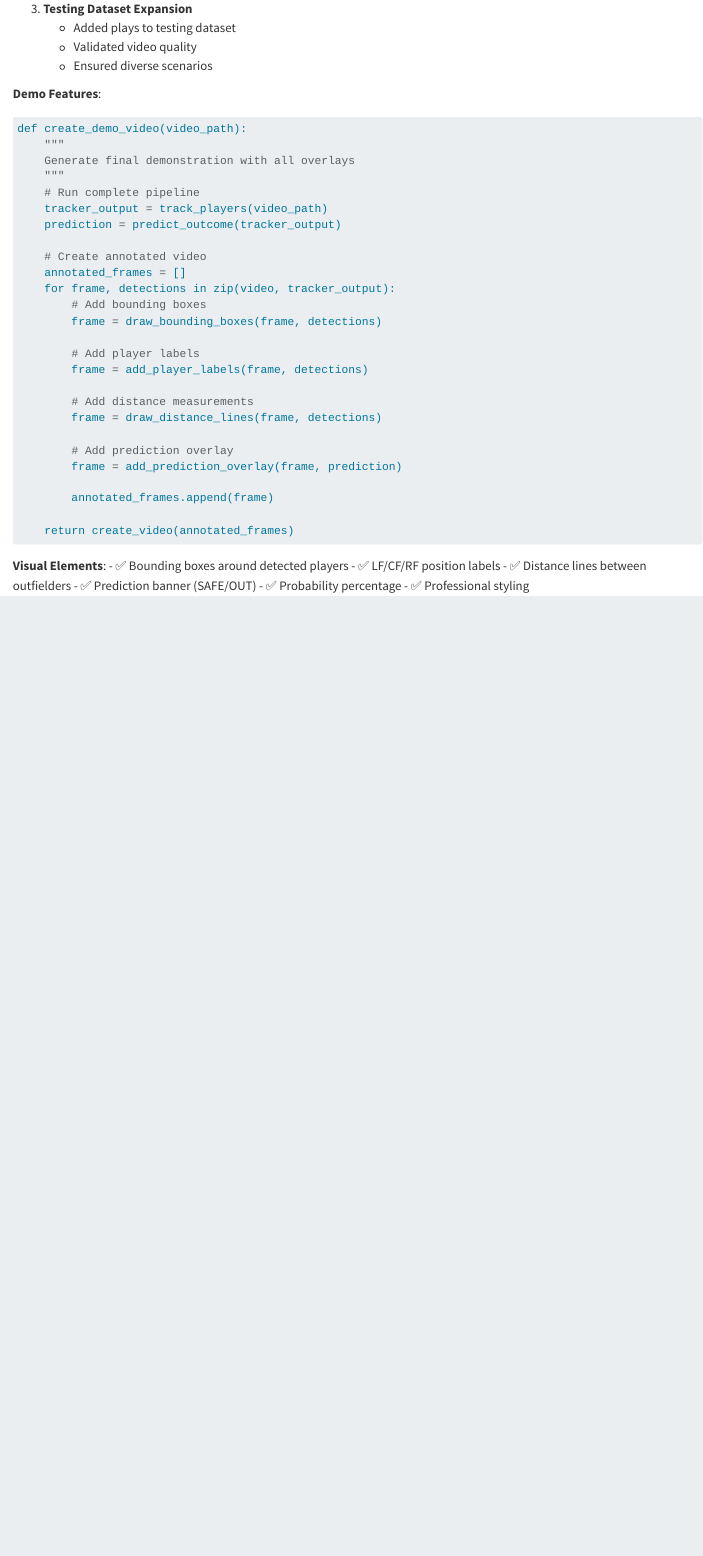
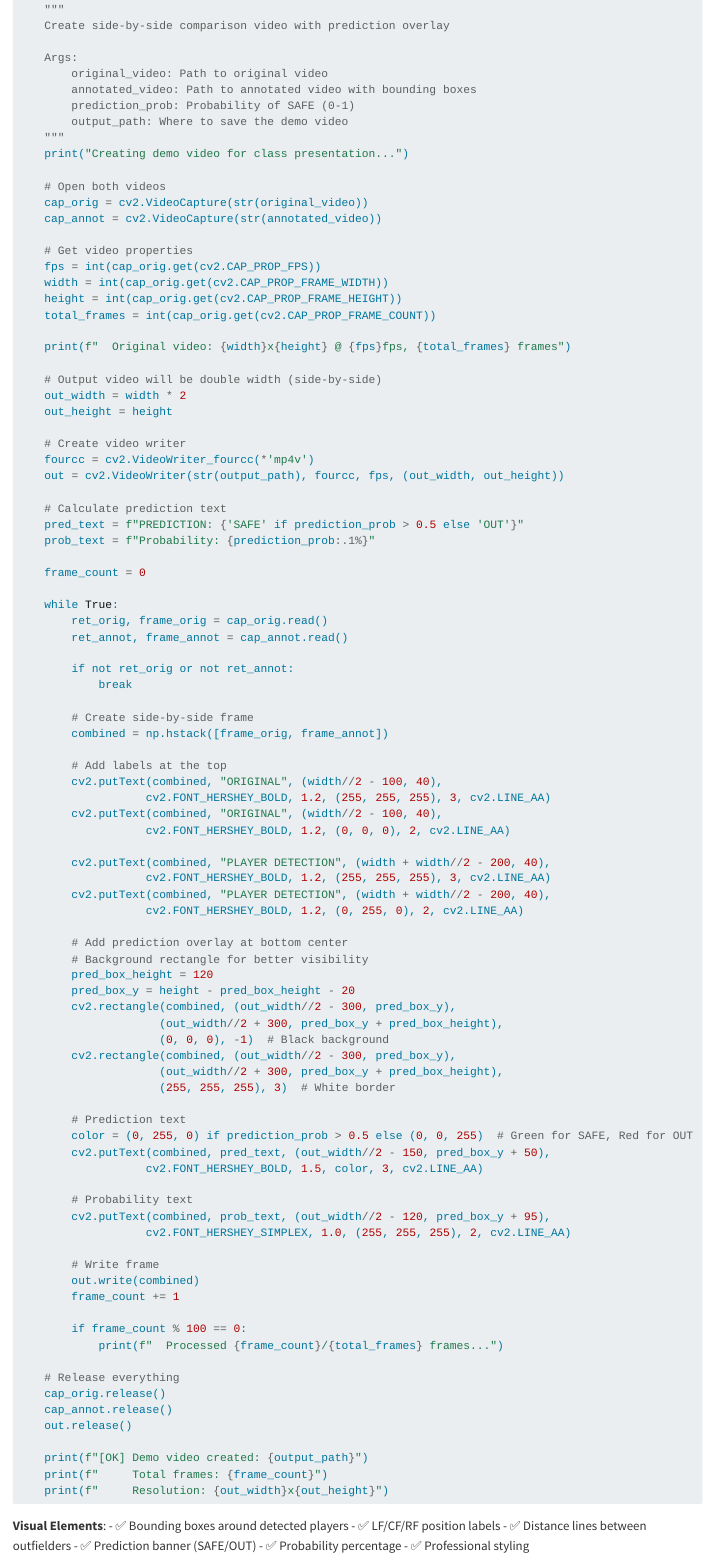
Before and after one commit to Keaton-Ruthardt/AIBaseballProject, a Quarto document (book/week5.qmd): the page in a window 1100 px wide, from 520 px down before the commit and from 700 px down after it. Rendered offline with R 4.5, knitr and Pandoc in place of Quarto, with nearby package versions.

Commit message:
Update week5.qmd
Added in my week 5 demo video code

````diff
--- a/book/week5.qmd
+++ b/book/week5.qmd
@@ -29,32 +29,101 @@ Week 5 focused on comprehensive system validation, final deliverables, and compl
 **Demo Features**:
 
 ```python
-def create_demo_video(video_path):
+def create_side_by_side_demo(original_video, annotated_video, prediction_prob, output_path):
     """
-    Generate final demonstration with all overlays
+    Create side-by-side comparison video with prediction overlay
+
+    Args:
+        original_video: Path to original video
+        annotated_video: Path to annotated video with bounding boxes
+        prediction_prob: Probability of SAFE (0-1)
+        output_path: Where to save the demo video
     """
-    # Run complete pipeline
-    tracker_output = track_players(video_path)
-    prediction = predict_outcome(tracker_output)
+    print("Creating demo video for class presentation...")
 
-    # Create annotated video
-    annotated_frames = []
-    for frame, detections in zip(video, tracker_output):
-        # Add bounding boxes
-        frame = draw_bounding_boxes(frame, detections)
+    # Open both videos
+    cap_orig = cv2.VideoCapture(str(original_video))
+    cap_annot = cv2.VideoCapture(str(annotated_video))
 
-        # Add player labels
-        frame = add_player_labels(frame, detections)
+    # Get video properties
+    fps = int(cap_orig.get(cv2.CAP_PROP_FPS))
+    width = int(cap_orig.get(cv2.CAP_PROP_FRAME_WIDTH))
+    height = int(cap_orig.get(cv2.CAP_PROP_FRAME_HEIGHT))
+    total_frames = int(cap_orig.get(cv2.CAP_PROP_FRAME_COUNT))
 
-        # Add distance measurements
-        frame = draw_distance_lines(frame, detections)
+    print(f"  Original video: {width}x{height} @ {fps}fps, {total_frames} frames")
 
-        # Add prediction overlay
-        frame = add_prediction_overlay(frame, prediction)
+    # Output video will be double width (side-by-side)
+    out_width = width * 2
+    out_height = height
 
-        annotated_frames.append(frame)
+    # Create video writer
+    fourcc = cv2.VideoWriter_fourcc(*'mp4v')
+    out = cv2.VideoWriter(str(output_path), fourcc, fps, (out_width, out_height))
 
-    return create_video(annotated_frames)
+    # Calculate prediction text
+    pred_text = f"PREDICTION: {'SAFE' if prediction_prob > 0.5 else 'OUT'}"
+    prob_text = f"Probability: {prediction_prob:.1%}"
+
+    frame_count = 0
+
+    while True:
+        ret_orig, frame_orig = cap_orig.read()
+        ret_annot, frame_annot = cap_annot.read()
+
+        if not ret_orig or not ret_annot:
+            break
+
+        # Create side-by-side frame
+        combined = np.hstack([frame_orig, frame_annot])
+
+        # Add labels at the top
+        cv2.putText(combined, "ORIGINAL", (width//2 - 100, 40),
+                   cv2.FONT_HERSHEY_BOLD, 1.2, (255, 255, 255), 3, cv2.LINE_AA)
+        cv2.putText(combined, "ORIGINAL", (width//2 - 100, 40),
+                   cv2.FONT_HERSHEY_BOLD, 1.2, (0, 0, 0), 2, cv2.LINE_AA)
+
+        cv2.putText(combined, "PLAYER DETECTION", (width + width//2 - 200, 40),
+                   cv2.FONT_HERSHEY_BOLD, 1.2, (255, 255, 255), 3, cv2.LINE_AA)
+        cv2.putText(combined, "PLAYER DETECTION", (width + width//2 - 200, 40),
+                   cv2.FONT_HERSHEY_BOLD, 1.2, (0, 255, 0), 2, cv2.LINE_AA)
+
+        # Add prediction overlay at bottom center
+        # Background rectangle for better visibility
+        pred_box_height = 120
+        pred_box_y = height - pred_box_height - 20
+        cv2.rectangle(combined, (out_width//2 - 300, pred_box_y),
+                     (out_width//2 + 300, pred_box_y + pred_box_height),
+                     (0, 0, 0), -1)  # Black background
+        cv2.rectangle(combined, (out_width//2 - 300, pred_box_y),
+                     (out_width//2 + 300, pred_box_y + pred_box_height),
+                     (255, 255, 255), 3)  # White border
+
+        # Prediction text
+        color = (0, 255, 0) if prediction_prob > 0.5 else (0, 0, 255)  # Green for SAFE, Red for OUT
+        cv2.putText(combined, pred_text, (out_width//2 - 150, pred_box_y + 50),
+                   cv2.FONT_HERSHEY_BOLD, 1.5, color, 3, cv2.LINE_AA)
+
+        # Probability text
+        cv2.putText(combined, prob_text, (out_width//2 - 120, pred_box_y + 95),
+                   cv2.FONT_HERSHEY_SIMPLEX, 1.0, (255, 255, 255), 2, cv2.LINE_AA)
+
+        # Write frame
+        out.write(combined)
+        frame_count += 1
+
+        if frame_count % 100 == 0:
+            print(f"  Processed {frame_count}/{total_frames} frames...")
+
+    # Release everything
+    cap_orig.release()
+    cap_annot.release()
+    out.release()
+
+    print(f"[OK] Demo video created: {output_path}")
+    print(f"     Total frames: {frame_count}")
+    print(f"     Resolution: {out_width}x{out_height}")
+
 ```
 
 **Visual Elements**:
````
